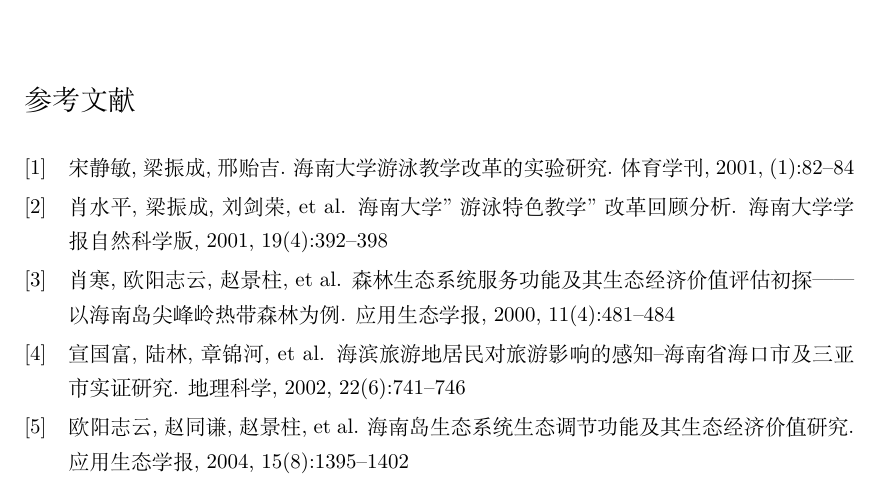
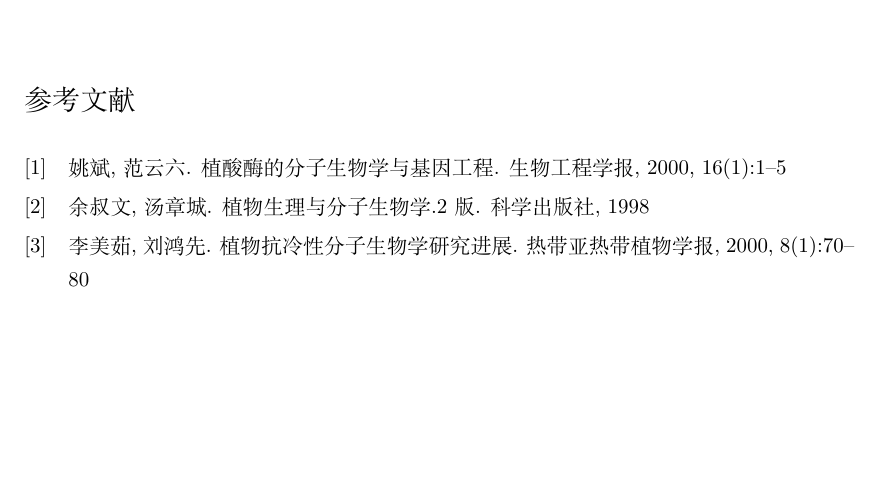
Before and after one commit to zoltarsun/hainuthesis, a LaTeX thesis (hainumain.tex, which reads reference.bib, references/reference.bib): part of page 37 of 39, cut so that both start at the same text, the shorter picture padded with empty space. Compiled offline with XeLaTeX.

Commit message:
更改海南大学论文模板的参考文献格式

```diff
--- a/reference.bib
+++ /dev/null
@@ -1,42 +0,0 @@
-% !Mode:: "TeX:UTF-8"
-@article{englishname1,
-  title={海南大学游泳教学改革的实验研究},
-  author={宋静敏 and 梁振成 and 邢贻吉},
-  journal={体育学刊},
-  number={1},
-  pages={82-84},
-  year={2001},
-}
-
-@article{englishname2,
-  title={海南大学"游泳特色教学"改革回顾分析},
-  author={肖水平 and 梁振成 and 刘剑荣 and 宋静敏},
-  journal={海南大学学报自然科学版},
-  volume={19},
-  number={4},
-  pages={392-398},
-  year={2001},
- keywords={游泳;特色教学;教学改革;教学实验},
- abstract={根据海南独特的地理环境和气候 特点 ,叙述了“游泳特色教学”改革的理论依据以及改革的构思 ,选择“游泳特色教学”作为改革的“突破口” ,并与传统的体育教学模式进行实验教学比较 .结果表明 :游泳实验教学与传统体育教学在胸围、肺活量、纵跳等测试指标上有着非常显著性差异 (P 0 .0 1) ;游泳使学生的体质得到了增强 ,身体素质得到了显著提高 ,健康状况得到了改善 ,心理素质得到了锻炼 ,是一项终身受益的体育项目 .},
-}
-
-@article{englishname3,
-  title={森林生态系统服务功能及其生态经济价值评估初探——以海南岛尖峰岭热带森林为例},
-  author={肖寒 and 欧阳志云 and 赵景柱 and 王效科},
-  journal={应用生态学报},
-  volume={11},
-  number={4},
-  pages={481-484},
-  year={2000},
- keywords={生态系统服务功能;森林生态系统;生态服务价值;尖峰岭},
- abstract={以尖峰岭地区为研究区域,探讨了森林生态系统服务功能的内涵,并使用市场价值、影子工程、机会成本和替代 花费等方法评价了海南岛尖峰岭地区热带森林生态系统服务功能的生态经济价值.结果表明,在尖峰岭地区,面积为44667.00hm2的热带森林生态系统服 务功能价值平均每年66438.49万元,其中林产品价值为7164.11万元,涵养水源价值为3 9429.21万元,保持土壤减少侵蚀价值为247.26万元,固定CO2减轻温室效应的价值为1316 .24万元,营养物循环价值为428.55万元, 净化空气的价值为17853.12万元.},
-}
-
-@article{englishname4,
-  title={海滨旅游地居民对旅游影响的感知--海南省海口市及三亚市实证研究},
-  author={宣国富 and 陆林 and 章锦河 and 杨效忠},
-  journal={地理科学},
-  volume={22},
-  number={6},
-  pages={741-746},
-  year={2002},
@@ -48,10 +0,0 @@
-  title={海南岛生态系统生态调节功能及其生态经济价值研究},
-  author={欧阳志云 and 赵同谦 and 赵景柱 and 肖寒 and 王效科},
-  journal={应用生态学报},
-  volume={15},
-  number={8},
-  pages={1395-1402},
-  year={2004},
- keywords={生态系统服务功能;生态调节功能;海南岛},
- abstract={生态系统服务功能是指生态系统与生态过程所形成及所维持的人类赖 以生存的自然环境条件与效用.最新研究表明,生态系统服务功能包括生态系统产品、生态调节功能、生命支持功能与社会文化功能.对生态调节功能的认识与评价 是区域生态环境保护与资源开发的基础,并已成为当前区域生态评价与生态规划的前沿课题.以海南岛为例,探讨了基于生态系统结构与过程的生态调节功能评价方 法.在研究中,将海南生态系统类型划分为13类,分析、评价了海南岛各类生态系统在水源涵养、水土保持、营养物质循环、固碳、防风固沙等方面的生态调节功 能及其生态经济价值,以及生态系统提供产品的价值.研究表明,2002年海南岛生态系统所提供的生态调节功能的价值为2 035.88×108～2 153.39×108元,而生态系统产品价值仅为254.06×108元,生态调节功能价值是其产品价值的8倍多.},
-}
--- /dev/null
+++ b/references/reference.bib
@@ -0,0 +1,32 @@
+
+% !Mode:: "TeX:UTF-8"
+@article{cref1,
+  title={植酸酶的分子生物学与基因工程},
+  author={姚斌 and 范云六},
+  journal={生物工程学报},
+  volume={16},
+  number={1},
+  pages={1-5},
+  year={2000},
+ keywords={植酸酶;分子生物学;基因工程},
+ abstract={植酸酶是一种新型的、可作为动物饲料添加剂的重要酶制剂,它对提高饲料中磷的利用率,提高动物的生产性能,以及减轻因动物高磷粪便所导致的环境水域的磷污染有着重要意义。本文综述了植酸酶的分子生物学及基因工程研究的最新进展,讨论了其进一步的研究发展方向。},
+}
+
+@book{cref2,
+  title={植物生理与分子生物学.2版},
+  author={余叔文 and 汤章城},
+  publisher={科学出版社},
+  year={1998},
+}
+
+@article{cref3,
+  title={植物抗冷性分子生物学研究进展},
+  author={李美茹 and 刘鸿先},
+  journal={热带亚热带植物学报},
+  volume={8},
+  number={1},
+  pages={70-80},
+  year={2000},
+ keywords={植物抗冷性;膜脂;冷诱导蛋白;细胞抗氧化能力;钙信号系统},
+ abstract={篇首: 温度是植物生长的必要条件,然而低温却是限制作物生产的重要因素,为此,各国政府及研究部门一直都把植物低温适应性问题作为一个重要的研究课题.按照低温 的不同程度,植物的低温伤害可分为冷害(chilling injury;零上低温对植物的伤害)和冻害(freezing injury;零下低温对植物的伤害)两大类.},
+}
```
Also changed, not shown: hainumain.tex (+1 -1 lines), reference.bib (5 more changed lines).
